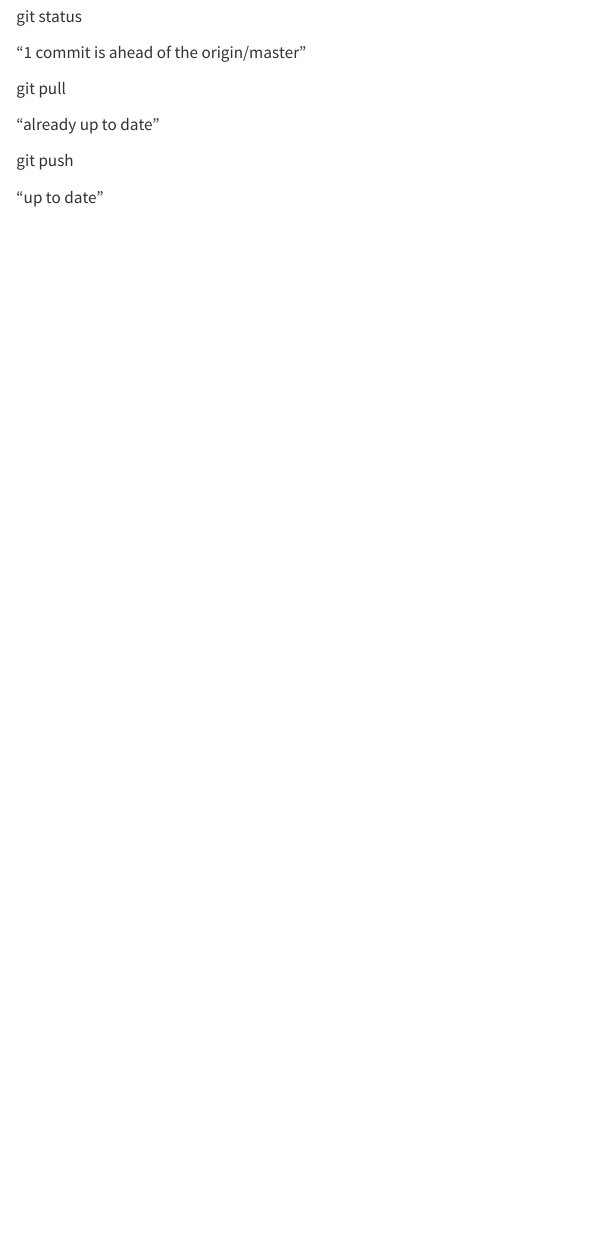
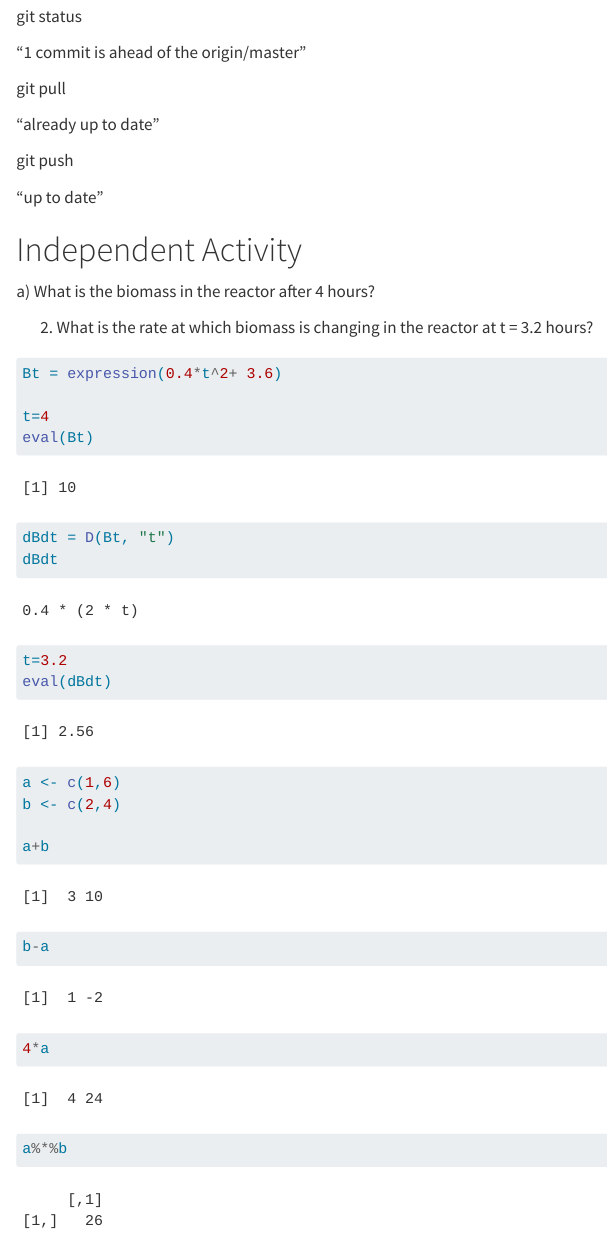
Before and after one commit to hmchilders/EDS212-Day3-Session2, a Quarto document (EDS212-Day3-Session2.qmd): the page in a window 1100 px wide, from 2430 px down. Rendered offline with R 4.5, knitr and Pandoc in place of Quarto, with nearby package versions; long lines of code are wrapped.

Commit message:
Independent activity coding

````diff
--- a/EDS212-Day3-Session2.qmd
+++ b/EDS212-Day3-Session2.qmd
@@ -101,3 +101,32 @@ git pull
 git push
 
 "up to date"
+
+# Independent Activity
+
+a\) What is the biomass in the reactor after 4 hours?
+
+2.  What is the rate at which biomass is changing in the reactor at t = 3.2 hours?
+
+```{r}
+Bt = expression(0.4*t^2+ 3.6)
+
+t=4
+eval(Bt)
+
+dBdt = D(Bt, "t")
+dBdt
+t=3.2
+eval(dBdt)
+
+```
+
+```{r}
+a <- c(1,6)
+b <- c(2,4)
+
+a+b
+b-a
+4*a
+a%*%b
+```
````
